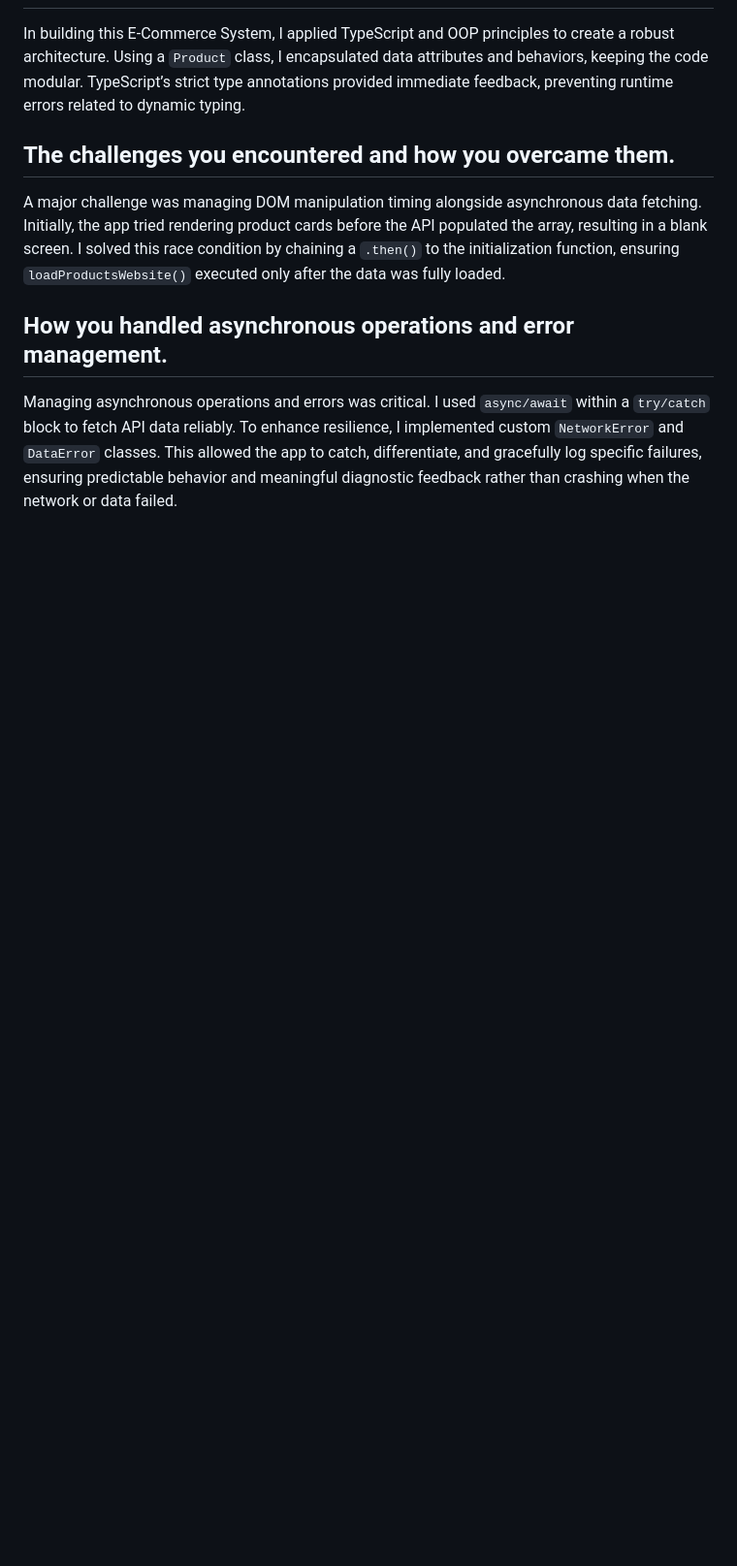
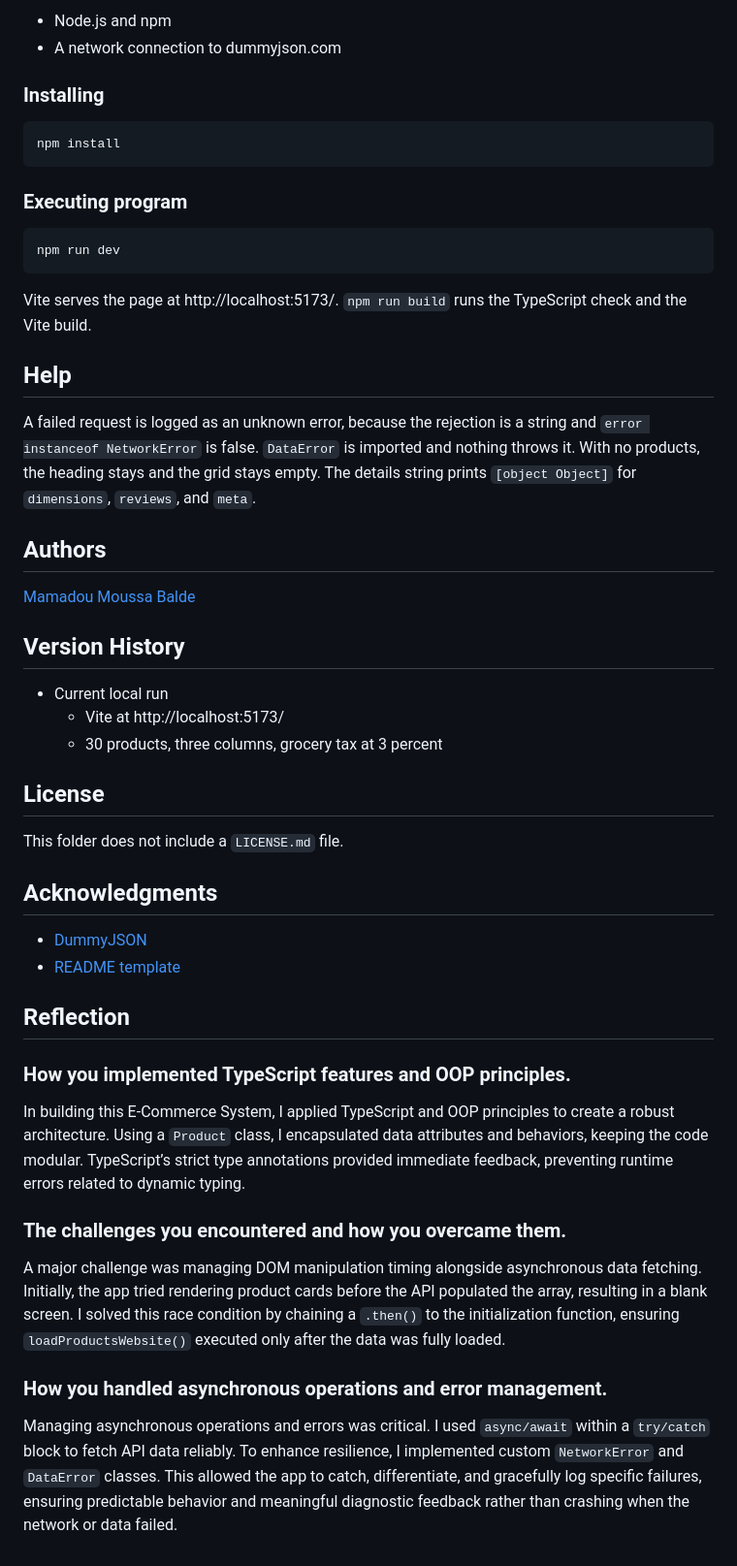
Before and after one commit to baldemoussa/TypeScript-and-Advanced-JavaScript, a Markdown page: README.md, the part around one of its changes. Shown at 97% size. Rendered like a GitHub page; blank space fills up the shorter version.

Commit message:
Refactor README for clarity and organization; update descriptions and add sections for help, authors, and version history.

````diff
--- a/README.md
+++ b/README.md
@@ -45,7 +43,53 @@ The id, rating, stock, and the other API fields are stored on the class and only
+* Node.js and npm
+* A network connection to dummyjson.com
+
+### Installing
+
+```bash
+npm install
+```
+
+### Executing program
+
+```bash
+npm run dev
+```
+
+Vite serves the page at http://localhost:5173/. `npm run build` runs the TypeScript check and the Vite build.
+
+## Help
+
+A failed request is logged as an unknown error, because the rejection is a string and `error instanceof NetworkError` is false. `DataError` is imported and nothing throws it. With no products, the heading stays and the grid stays empty. The details string prints `[object Object]` for `dimensions`, `reviews`, and `meta`.
+
+## Authors
+
+[Mamadou Moussa Balde](https://www.linkedin.com/in/2mb/)
+
+## Version History
+
+* Current local run
+    * Vite at http://localhost:5173/
+    * 30 products, three columns, grocery tax at 3 percent
+
+## License
+
+This folder does not include a `LICENSE.md` file.
+
+## Acknowledgments
+
+* [DummyJSON](https://dummyjson.com/products)
+* [README template](https://gist.github.com/DomPizzie/7a5ff55ffa9081f2de27c315f5018afc)
+
+## Reflection
+
+### How you implemented TypeScript features and OOP principles.
+
 In building this E-Commerce System, I applied TypeScript and OOP principles to create a robust architecture. Using a `Product` class, I encapsulated data attributes and behaviors, keeping the code modular. TypeScript’s strict type annotations provided immediate feedback, preventing runtime errors related to dynamic typing.
 
-## The challenges you encountered and how you overcame them.
+### The challenges you encountered and how you overcame them.
+
 A major challenge was managing DOM manipulation timing alongside asynchronous data fetching. Initially, the app tried rendering product cards before the API populated the array, resulting in a blank screen. I solved this race condition by chaining a `.then()` to the initialization function, ensuring `loadProductsWebsite()` executed only after the data was fully loaded.
 
-## How you handled asynchronous operations and error management.
+### How you handled asynchronous operations and error management.
+
 Managing asynchronous operations and errors was critical. I used `async/await` within a `try/catch` block to fetch API data reliably. To enhance resilience, I implemented custom `NetworkError` and `DataError` classes. This allowed the app to catch, differentiate, and gracefully log specific failures, ensuring predictable behavior and meaningful diagnostic feedback rather than crashing when the network or data failed.
````
Also changed, not shown: other parts of README.md (+21 -23 lines).
